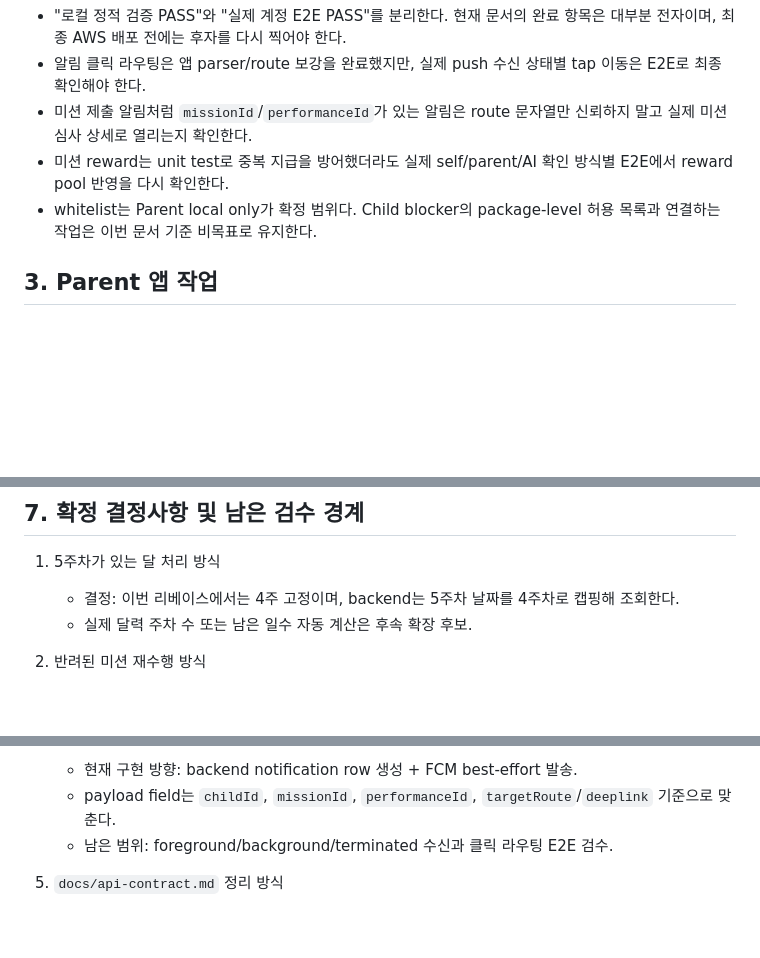
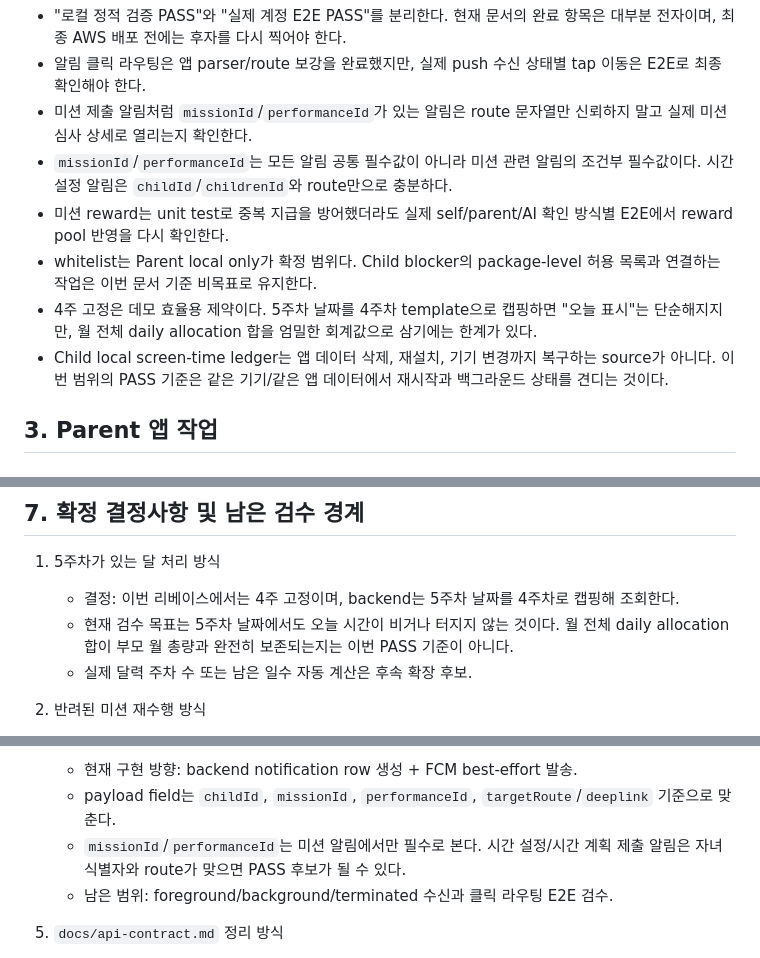
Before and after one commit to yeongJD/Quad-S-Team12-App-Parent, a Markdown page: docs/rebaseline-work-items.md, 3 parts joined by grey strips. GitHub-like rendering; blank space fills up the shorter version.

Commit message:
docs: clarify rebaseline verification boundaries

```diff
--- a/docs/rebaseline-work-items.md
+++ b/docs/rebaseline-work-items.md
@@ -127,8 +127,11 @@
 - "로컬 정적 검증 PASS"와 "실제 계정 E2E PASS"를 분리한다. 현재 문서의 완료 항목은 대부분 전자이며, 최종 AWS 배포 전에는 후자를 다시 찍어야 한다.
 - 알림 클릭 라우팅은 앱 parser/route 보강을 완료했지만, 실제 push 수신 상태별 tap 이동은 E2E로 최종 확인해야 한다.
 - 미션 제출 알림처럼 `missionId`/`performanceId`가 있는 알림은 route 문자열만 신뢰하지 말고 실제 미션 심사 상세로 열리는지 확인한다.
+- `missionId`/`performanceId`는 모든 알림 공통 필수값이 아니라 미션 관련 알림의 조건부 필수값이다. 시간 설정 알림은 `childId`/`childrenId`와 route만으로 충분하다.
 - 미션 reward는 unit test로 중복 지급을 방어했더라도 실제 self/parent/AI 확인 방식별 E2E에서 reward pool 반영을 다시 확인한다.
 - whitelist는 Parent local only가 확정 범위다. Child blocker의 package-level 허용 목록과 연결하는 작업은 이번 문서 기준 비목표로 유지한다.
+- 4주 고정은 데모 효율용 제약이다. 5주차 날짜를 4주차 template으로 캡핑하면 "오늘 표시"는 단순해지지만, 월 전체 daily allocation 합을 엄밀한 회계값으로 삼기에는 한계가 있다.
+- Child local screen-time ledger는 앱 데이터 삭제, 재설치, 기기 변경까지 복구하는 source가 아니다. 이번 범위의 PASS 기준은 같은 기기/같은 앱 데이터에서 재시작과 백그라운드 상태를 견디는 것이다.
 
 ## 3. Parent 앱 작업
 
@@ -595,6 +598,7 @@ backend sync:
 
 1. 5주차가 있는 달 처리 방식
    - 결정: 이번 리베이스에서는 4주 고정이며, backend는 5주차 날짜를 4주차로 캡핑해 조회한다.
+   - 현재 검수 목표는 5주차 날짜에서도 오늘 시간이 비거나 터지지 않는 것이다. 월 전체 daily allocation 합이 부모 월 총량과 완전히 보존되는지는 이번 PASS 기준이 아니다.
    - 실제 달력 주차 수 또는 남은 일수 자동 계산은 후속 확장 후보.
 
 2. 반려된 미션 재수행 방식
@@ -610,6 +614,7 @@ backend sync:
 4. 알림 범위
    - 현재 구현 방향: backend notification row 생성 + FCM best-effort 발송.
    - payload field는 `childId`, `missionId`, `performanceId`, `targetRoute`/`deeplink` 기준으로 맞춘다.
+   - `missionId`/`performanceId`는 미션 알림에서만 필수로 본다. 시간 설정/시간 계획 제출 알림은 자녀 식별자와 route가 맞으면 PASS 후보가 될 수 있다.
    - 남은 범위: foreground/background/terminated 수신과 클릭 라우팅 E2E 검수.
 
 5. `docs/api-contract.md` 정리 방식
```
Also changed, not shown: docs/rebaseline-e2e-runbook.md (+5 -3 lines).
